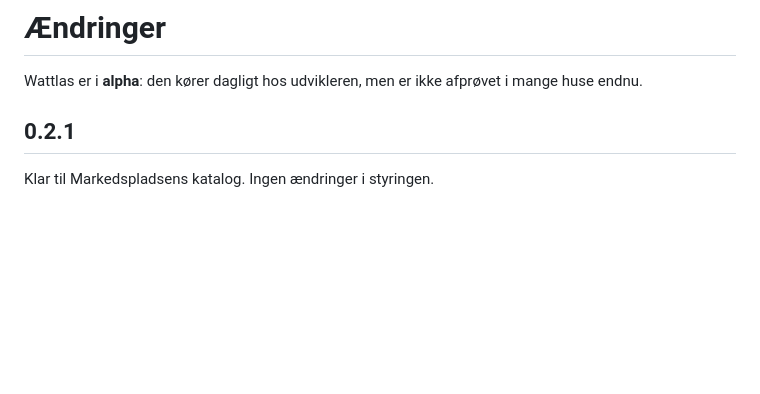
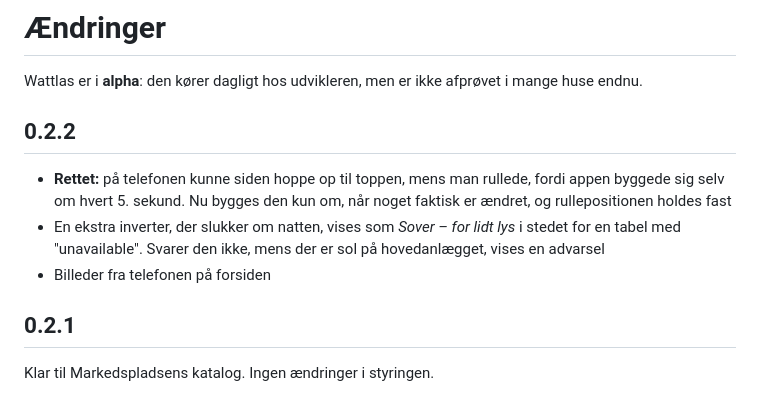
Before and after one commit to Vuzeoc/Wattlas, a Markdown page: CHANGELOG.md, the part around the change. GitHub-like rendering; blank space fills up the shorter version.

```diff
--- a/CHANGELOG.md
+++ b/CHANGELOG.md
@@ -1,6 +1,11 @@
 # Ændringer
 
 Wattlas er i **alpha**: den kører dagligt hos udvikleren, men er ikke afprøvet i mange huse endnu.
+
+## 0.2.2
+- **Rettet:** på telefonen kunne siden hoppe op til toppen, mens man rullede, fordi appen byggede sig selv om hvert 5. sekund. Nu bygges den kun om, når noget faktisk er ændret, og rullepositionen holdes fast
+- En ekstra inverter, der slukker om natten, vises som *Sover – for lidt lys* i stedet for en tabel med "unavailable". Svarer den ikke, mens der er sol på hovedanlægget, vises en advarsel
+- Billeder fra telefonen på forsiden
 
 ## 0.2.1
 Klar til Markedspladsens katalog. Ingen ændringer i styringen.
```
Also changed, not shown: README.md (+7 -1 lines), docs/billeder/mobil/live.jpg (added), docs/billeder/mobil/okonomi.jpg (added), docs/billeder/mobil/plan.jpg (added), docs/billeder/mobil/styring.jpg (added), 4 other files.
